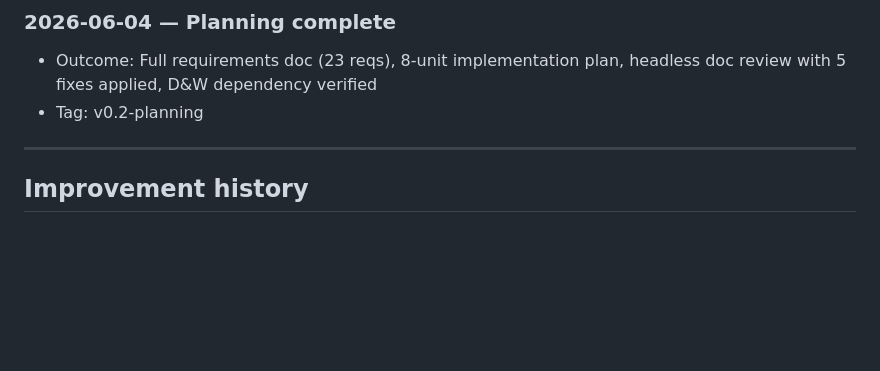
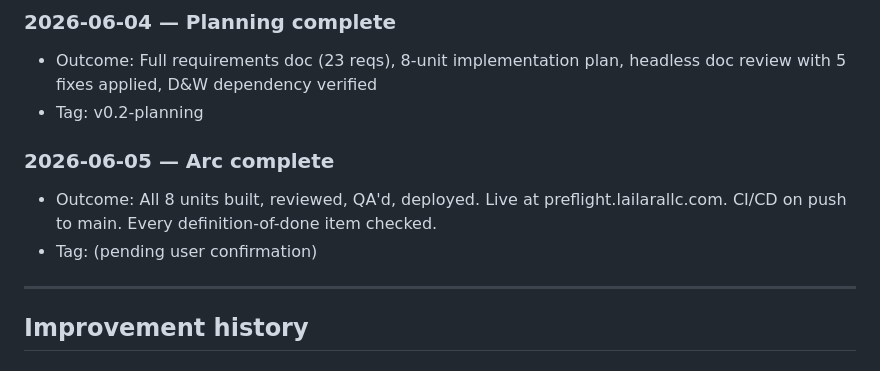
Before and after one commit to MsShawnP/item-setup-form-preflight, a Markdown page: PLAN.md, the part around the change. Rendered like a GitHub page; blank space fills up the shorter version.

```diff
--- a/PLAN.md
+++ b/PLAN.md
@@ -92,6 +92,10 @@ to the next.
 - Outcome: Full requirements doc (23 reqs), 8-unit implementation plan, headless doc review with 5 fixes applied, D&W dependency verified
 - Tag: v0.2-planning
 
+### 2026-06-05 — Arc complete
+- Outcome: All 8 units built, reviewed, QA'd, deployed. Live at preflight.lailarallc.com. CI/CD on push to main. Every definition-of-done item checked.
+- Tag: (pending user confirmation)
+
 ---
 
 ## Improvement history
```
Also changed, not shown: DECISIONS.md (+7 -0 lines), HANDOFF.md (+12 -0 lines).
